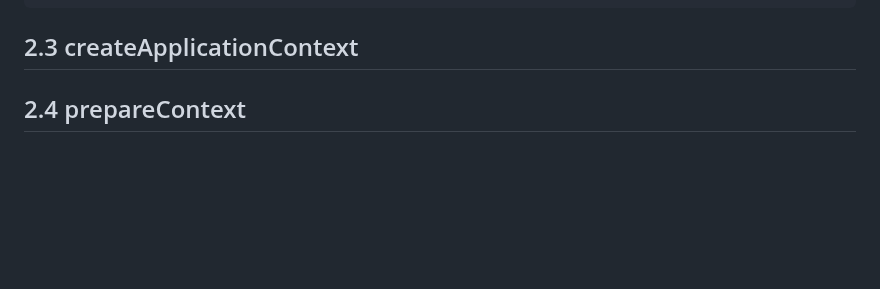
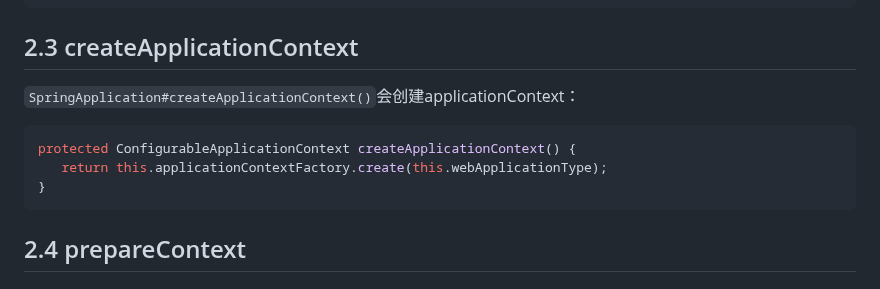
Before and after one commit to Xianhuii/note, a Markdown page: Spring全家桶/SpringBoot/2、SpringBoot启动流程.md, the part around the change. Rendered like a GitHub page; blank space fills up the shorter version.

Commit message:
vault backup: 2023-02-10 15:28:37

````diff
--- a/Spring全家桶/SpringBoot/2、SpringBoot启动流程.md
+++ b/Spring全家桶/SpringBoot/2、SpringBoot启动流程.md
@@ -356,6 +356,12 @@ public void printBanner(Environment environment, Class<?> sourceClass, PrintStre
 ```
 
 ## 2.3 createApplicationContext
+`SpringApplication#createApplicationContext()`会创建applicationContext：
+```java
+protected ConfigurableApplicationContext createApplicationContext() {
+   return this.applicationContextFactory.create(this.webApplicationType);
+}
+```
 
 ## 2.4 prepareContext
 
````
